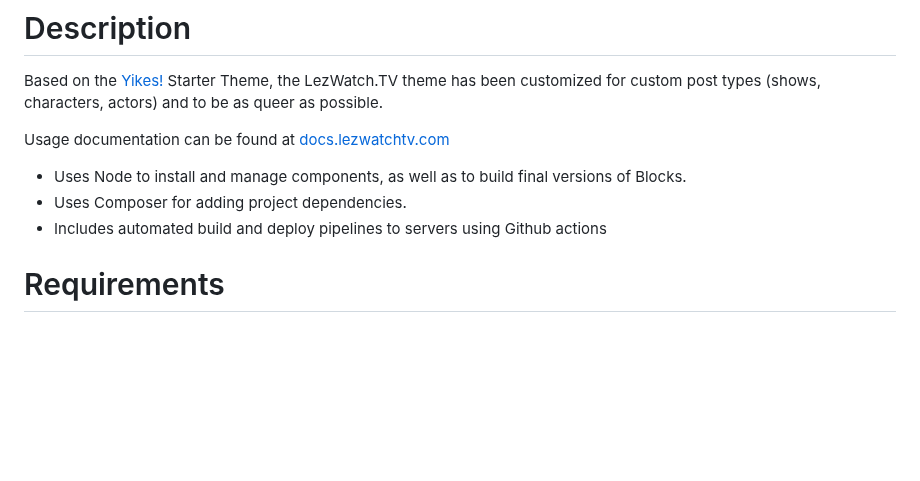
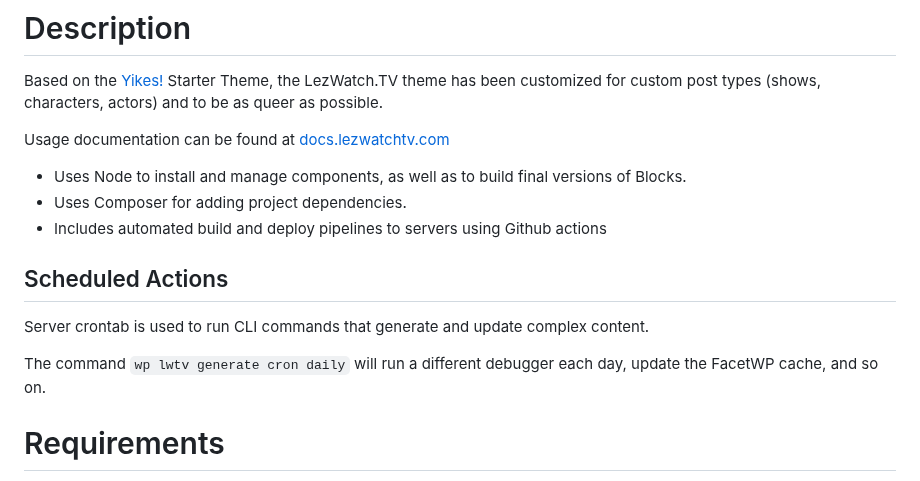
Before and after one commit to LezWatch/lwtv-underscores, a Markdown page: readme.md, the part around the change. Rendered like a GitHub page; blank space fills up the shorter version.

Commit message:
Update readme.md
Add not about Cron

```diff
--- a/readme.md
+++ b/readme.md
@@ -19,6 +19,12 @@ Usage documentation can be found at [docs.lezwatchtv.com](https://docs.lezwatcht
 - Uses Node to install and manage components, as well as to build final versions of Blocks.
 - Uses Composer for adding project dependencies.
 - Includes automated build and deploy pipelines to servers using Github actions
+
+## Scheduled Actions
+
+Server crontab is used to run CLI commands that generate and update complex content.
+
+The command `wp lwtv generate cron daily` will run a different debugger each day, update the FacetWP cache, and so on.
 
 # Requirements
 
```
